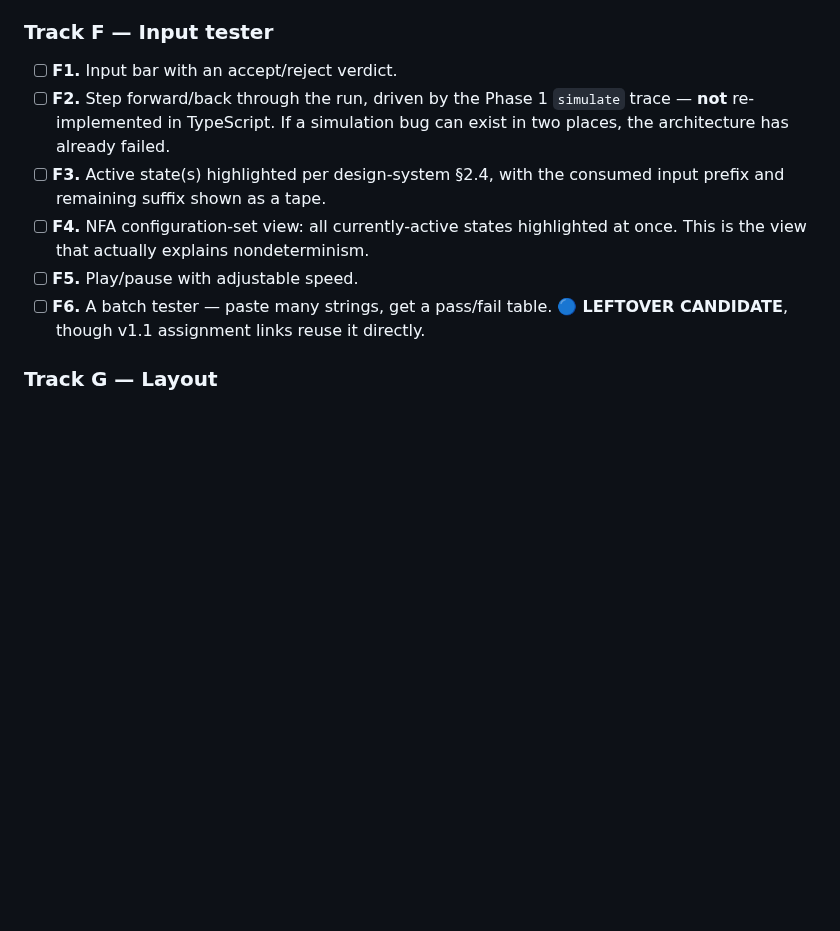
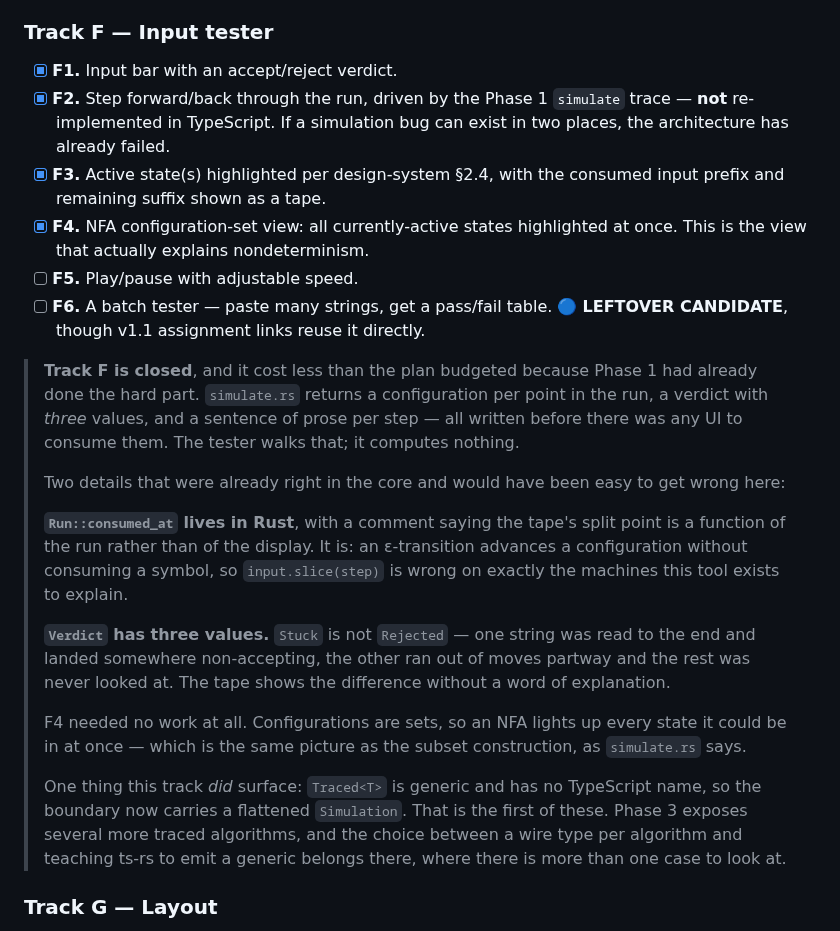
Before and after one commit to PranavShukla2/kleene, a Markdown page: docs/plan/phase-2.md, the part around the change. Drawn GitHub-style; blank space fills up the shorter version.

Commit message:
plan: close Track F
All four boxes. The note records why it cost less than budgeted: Phase 1's
simulate.rs already returned configurations, a three-valued verdict and a
sentence per step, written before any UI existed to consume them.

Also records the one thing the track surfaced for Phase 3 — Traced<T> is
generic and has no TypeScript name, so the boundary carries a flattened wire
type. This is the first; the general decision belongs where there are several.

```diff
--- a/docs/plan/phase-2.md
+++ b/docs/plan/phase-2.md
@@ -182,17 +182,41 @@ features, and starts by reading how Graphviz solves it rather than by writing co
 
 ### Track F — Input tester
 
-- [ ] **F1.** Input bar with an accept/reject verdict.
-- [ ] **F2.** Step forward/back through the run, driven by the Phase 1 `simulate` trace —
+- [x] **F1.** Input bar with an accept/reject verdict.
+- [x] **F2.** Step forward/back through the run, driven by the Phase 1 `simulate` trace —
       **not** re-implemented in TypeScript. If a simulation bug can exist in two places,
       the architecture has already failed.
-- [ ] **F3.** Active state(s) highlighted per design-system §2.4, with the consumed input
+- [x] **F3.** Active state(s) highlighted per design-system §2.4, with the consumed input
       prefix and remaining suffix shown as a tape.
-- [ ] **F4.** NFA configuration-set view: all currently-active states highlighted at once.
+- [x] **F4.** NFA configuration-set view: all currently-active states highlighted at once.
       This is the view that actually explains nondeterminism.
 - [ ] **F5.** Play/pause with adjustable speed.
 - [ ] **F6.** A batch tester — paste many strings, get a pass/fail table.
       🔵 **LEFTOVER CANDIDATE**, though v1.1 assignment links reuse it directly.
+
+> **Track F is closed**, and it cost less than the plan budgeted because Phase 1 had already
+> done the hard part. `simulate.rs` returns a configuration per point in the run, a verdict
+> with *three* values, and a sentence of prose per step — all written before there was any UI
+> to consume them. The tester walks that; it computes nothing.
+>
+> Two details that were already right in the core and would have been easy to get wrong here:
+>
+> **`Run::consumed_at` lives in Rust**, with a comment saying the tape's split point is a
+> function of the run rather than of the display. It is: an ε-transition advances a
+> configuration without consuming a symbol, so `input.slice(step)` is wrong on exactly the
+> machines this tool exists to explain.
+>
+> **`Verdict` has three values.** `Stuck` is not `Rejected` — one string was read to the end
+> and landed somewhere non-accepting, the other ran out of moves partway and the rest was never
+> looked at. The tape shows the difference without a word of explanation.
+>
+> F4 needed no work at all. Configurations are sets, so an NFA lights up every state it could
+> be in at once — which is the same picture as the subset construction, as `simulate.rs` says.
+>
+> One thing this track *did* surface: `Traced<T>` is generic and has no TypeScript name, so the
+> boundary now carries a flattened `Simulation`. That is the first of these. Phase 3 exposes
+> several more traced algorithms, and the choice between a wire type per algorithm and teaching
+> ts-rs to emit a generic belongs there, where there is more than one case to look at.
 
 ### Track G — Layout
 
```
